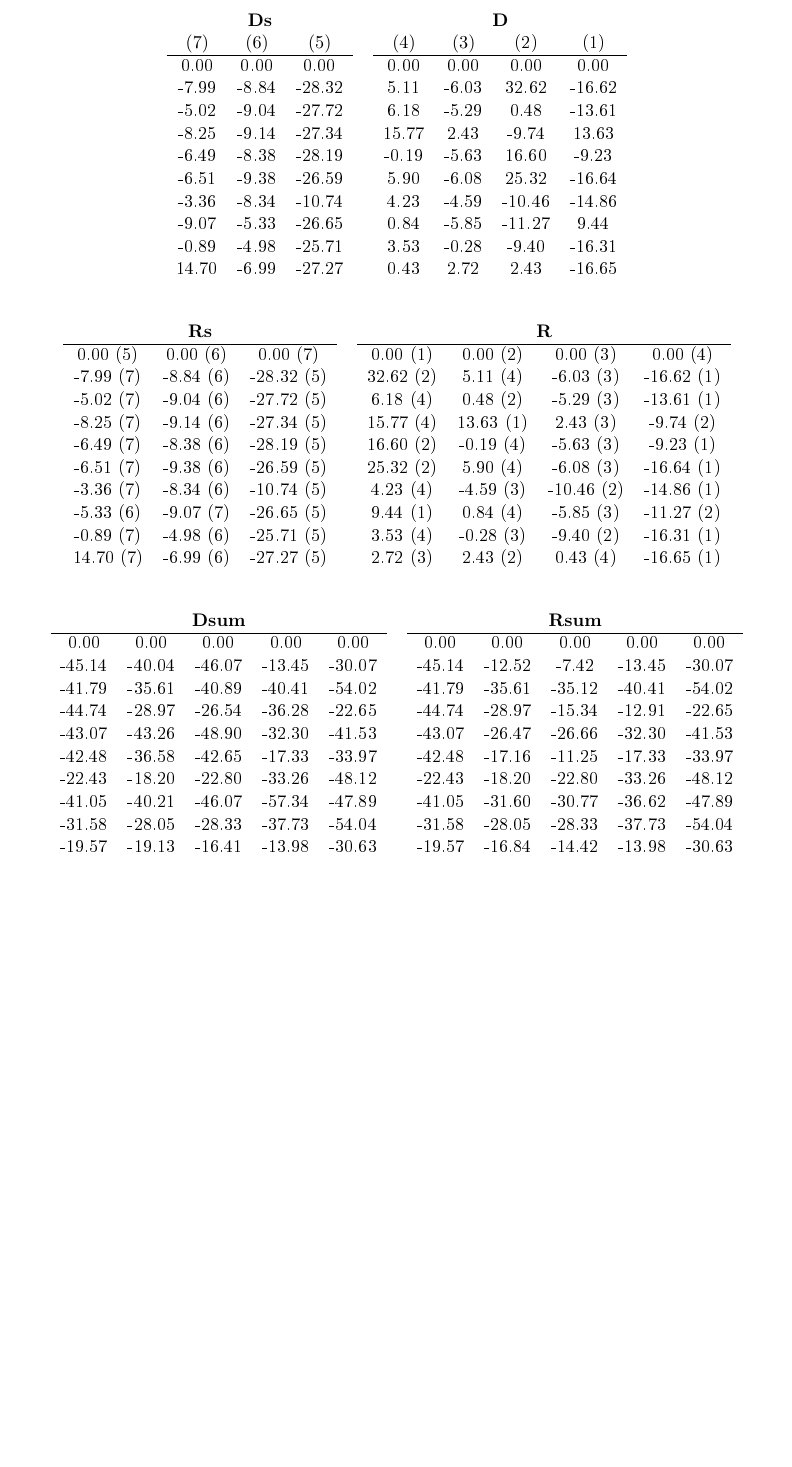
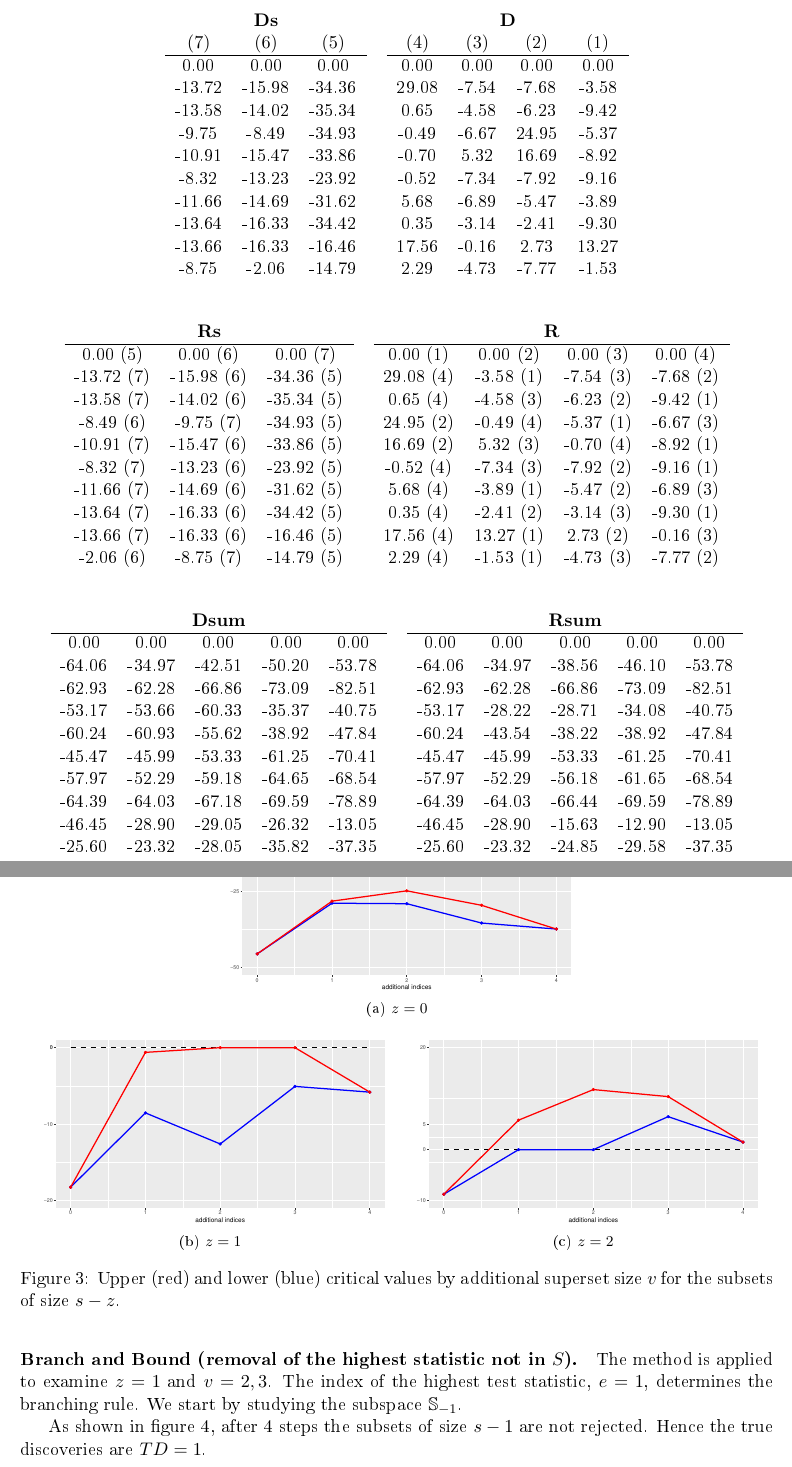
Before and after one commit to annavesely/Permutation-Shortcut, a LaTeX document (CTRP_notes.tex): part of page 9 of 9 before the commit and two parts of pages 9 and 10 of 11 after it, the two joined at a grey line, cut so that both start at the same text, the shorter picture padded with empty space. The pictures show the PDF file CTRP_notes.pdf that the author committed with the source.

Commit message:
Toy example for TDP

```diff
--- a/CTRP_notes.tex
+++ b/CTRP_notes.tex
@@ -475,19 +491,20 @@ Let $k=\lceil (1-\alpha) B\rceil =8$. The lower and upper critical values, $L_{z
 \multicolumn{3}{c}{$\mathbf{Ds}$} & & \multicolumn{4}{c}{$\mathbf{D}$}\\
 $(7)$ & $(6)$ & $(5)$ & & $(4)$ & $(3)$ & (2) & (1) \\
 \cline{1-3} \cline{5-8}
-0.00 & 0.00 & 0.00 &  & 0.00 & 0.00 & 0.00 & 0.00\\
--7.99 & -8.84 & -28.32 &  & 5.11 & -6.03 & 32.62 & -16.62\\
--5.02 & -9.04 & -27.72 &  & 6.18 & -5.29 & 0.48 & -13.61\\
--8.25 & -9.14 & -27.34 &  & 15.77 & 2.43 & -9.74 & 13.63\\
--6.49 & -8.38 & -28.19 &  & -0.19 & -5.63 & 16.60 & -9.23\\
--6.51 & -9.38 & -26.59 &  & 5.90 & -6.08 & 25.32 & -16.64\\
--3.36 & -8.34 & -10.74 &  & 4.23 & -4.59 & -10.46 & -14.86\\
--9.07 & -5.33 & -26.65 &  & 0.84 & -5.85 & -11.27 & 9.44\\
--0.89 & -4.98 & -25.71 &  & 3.53 & -0.28 & -9.40 & -16.31\\
-14.70 & -6.99 & -27.27 &  & 0.43 & 2.72 & 2.43 & -16.65\\
+0.00 & 0.00 & 0.00 &  & 0.00 & 0.00 & 0.00 & 0.00 \\
+-13.72 & -15.98 & -34.36 & & 29.08 & -7.54 & -7.68 & -3.58\\
+-13.58 & -14.02 & -35.34 & & 0.65 & -4.58 & -6.23 & -9.42\\
+-9.75 & -8.49 & -34.93 & & -0.49 & -6.67 & 24.95 & -5.37\\
+-10.91 & -15.47 & -33.86 & & -0.70 & 5.32 & 16.69 & -8.92\\
+-8.32 & -13.23 & -23.92 & & -0.52 & -7.34 & -7.92 & -9.16\\
+-11.66 & -14.69 & -31.62 & & 5.68 & -6.89 & -5.47 & -3.89\\
+-13.64 & -16.33 & -34.42 & & 0.35 & -3.14 & -2.41 & -9.30\\
+-13.66 & -16.33 & -16.46 & & 17.56 & -0.16 & 2.73 & 13.27\\
+-8.75 & -2.06 & -14.79 & & 2.29 & -4.73 & -7.77 & -1.53
 \end{tabular}
 %}
 \end{table}
+
 
 
 \begin{table}[h!]
@@ -497,22 +514,18 @@ $(7)$ & $(6)$ & $(5)$ & & $(4)$ & $(3)$ & (2) & (1) \\
 \multicolumn{3}{c}{$\mathbf{Rs}$} & & \multicolumn{4}{c}{$\mathbf{R}$}\\
 \cline{1-3} \cline{5-8}
 0.00 (5) & 0.00 (6) & 0.00 (7) &  & 0.00 (1) & 0.00 (2) & 0.00 (3) & 0.00 (4)\\
--7.99 (7) & -8.84 (6) & -28.32 (5) &  & 32.62 (2) & 5.11 (4) & -6.03 (3) & -16.62 (1)\\
- -5.02 (7) & -9.04 (6) & -27.72 (5) &  & 6.18 (4) & 0.48 (2) & -5.29 (3) & -13.61 (1)\\
--8.25 (7) & -9.14 (6) & -27.34 (5) &  & 15.77 (4) & 13.63 (1) & 2.43 (3) & -9.74 (2)\\
--6.49 (7) & -8.38 (6) & -28.19 (5) &  & 16.60 (2) & -0.19 (4) & -5.63 (3) & -9.23 (1)\\
--6.51 (7) & -9.38 (6) & -26.59 (5) &  & 25.32 (2) & 5.90 (4) & -6.08 (3) & -16.64 (1)\\
--3.36 (7) & -8.34 (6) & -10.74 (5) &  & 4.23 (4) & -4.59 (3) & -10.46 (2) & -14.86 (1)\\
--5.33 (6) & -9.07 (7) & -26.65 (5) &  & 9.44 (1) & 0.84 (4) & -5.85 (3) & -11.27 (2)\\
--0.89 (7) & -4.98 (6) & -25.71 (5) &  & 3.53 (4) & -0.28 (3) & -9.40 (2) & -16.31 (1)\\
-14.70 (7) & -6.99 (6) & -27.27 (5) &  & 2.72 (3) & 2.43 (2) & 0.43 (4) & -16.65 (1)\\
+-13.72 (7) & -15.98 (6) & -34.36 (5) & & 29.08 (4) & -3.58 (1) & -7.54 (3) & -7.68 (2)\\
+-13.58 (7) & -14.02 (6) & -35.34 (5) & & 0.65 (4) & -4.58 (3) & -6.23 (2) & -9.42 (1)\\
+-8.49 (6) & -9.75 (7) & -34.93 (5) & & 24.95 (2) & -0.49 (4) & -5.37 (1) & -6.67 (3) \\
+-10.91 (7) & -15.47 (6) & -33.86 (5) & & 16.69 (2) & 5.32 (3) & -0.70 (4) & -8.92 (1)\\
+-8.32 (7) & -13.23 (6) & -23.92 (5) & & -0.52 (4) & -7.34 (3) & -7.92 (2) & -9.16 (1)\\
+-11.66 (7) & -14.69 (6) & -31.62 (5) & & 5.68 (4) & -3.89 (1) & -5.47 (2) & -6.89 (3)\\
+-13.64 (7) & -16.33 (6) & -34.42 (5) & & 0.35 (4) & -2.41 (2) & -3.14 (3) & -9.30 (1)\\
+-13.66 (7) & -16.33 (6) & -16.46 (5) & & 17.56 (4) & 13.27 (1) & 2.73 (2) & -0.16 (3)\\
+-2.06 (6) & -8.75 (7) & -14.79 (5) & & 2.29 (4) & -1.53 (1) & -4.73 (3) & -7.77 (2)
 \end{tabular}
 %}
 \end{table}
-
-
-
-
 
 \begin{table}[h!]
 \centering
@@ -520,22 +533,111 @@ $(7)$ & $(6)$ & $(5)$ & & $(4)$ & $(3)$ & (2) & (1) \\
 \begin{tabular}{ccccccccccc}
 \multicolumn{5}{c}{$\mathbf{Dsum}$} & & \multicolumn{5}{c}{$\mathbf{Rsum}$}\\
 \cline{1-5} \cline{7-11}
-0.00 & 0.00 & 0.00 & 0.00 & 0.00 &  & 0.00 & 0.00 & 0.00 & 0.00 & 0.00 \\
--45.14 & -40.04 & -46.07 & -13.45 & -30.07 &  & -45.14 & -12.52 & -7.42 & -13.45 & -30.07\\
--41.79 & -35.61 & -40.89 & -40.41 & -54.02 &  & -41.79 & -35.61 & -35.12 & -40.41 & -54.02\\
--44.74 & -28.97 & -26.54 & -36.28 & -22.65 &  & -44.74 & -28.97 & -15.34 & -12.91 & -22.65\\
--43.07 & -43.26 & -48.90 & -32.30 & -41.53 &  & -43.07 & -26.47 & -26.66 & -32.30 & -41.53\\
--42.48 & -36.58 & -42.65 & -17.33 & -33.97 &  & -42.48 & -17.16 & -11.25 & -17.33 & -33.97\\
--22.43 & -18.20 & -22.80 & -33.26 & -48.12 &  & -22.43 & -18.20 & -22.80 & -33.26 & -48.12\\
--41.05 & -40.21 & -46.07 & -57.34 & -47.89 &  & -41.05 & -31.60 & -30.77 & -36.62 & -47.89\\
--31.58 & -28.05 & -28.33 & -37.73 & -54.04 &  & -31.58 & -28.05 & -28.33 & -37.73 & -54.04\\
--19.57 & -19.13 & -16.41 & -13.98 & -30.63 &  & -19.57 & -16.84 & -14.42 & -13.98 & -30.63\\
+0.00 & 0.00 & 0.00 & 0.00 & 0.00 &  & 0.00 & 0.00 & 0.00 & 0.00 & 0.00\\
+-64.06 & -34.97 & -42.51 & -50.20 & -53.78 & & -64.06 & -34.97 & -38.56 & -46.10 & -53.78\\
+-62.93 & -62.28 & -66.86 & -73.09 & -82.51 & & -62.93 & -62.28 & -66.86 & -73.09 & -82.51\\
+-53.17 & -53.66 & -60.33 & -35.37 & -40.75 & & -53.17 & -28.22 & -28.71 & -34.08 & -40.75\\
+-60.24 & -60.93 & -55.62 & -38.92 & -47.84 & & -60.24 & -43.54 & -38.22 & -38.92 & -47.84\\
+-45.47 & -45.99 & -53.33 & -61.25 & -70.41 & & -45.47 & -45.99 & -53.33 & -61.25 & -70.41\\
+-57.97 & -52.29 & -59.18 & -64.65 & -68.54 & & -57.97 & -52.29 & -56.18 & -61.65 & -68.54\\
+-64.39 & -64.03 & -67.18 & -69.59 & -78.89 & & -64.39 & -64.03 & -66.44 & -69.59 & -78.89\\
+-46.45 & -28.90 & -29.05 & -26.32 & -13.05 & & -46.45 & -28.90 & -15.63 & -12.90 & -13.05\\
+-25.60 & -23.32 & -28.05 & -35.82 & -37.35 & & -25.60 & -23.32 & -24.85 & -29.58 & -37.35
 \end{tabular}
 %}
 \end{table}
 
 
 
+\newpage
+\begin{figure}
+\centering
+\subfloat[$z=0$]{\includegraphics[width= 7.5cm]{example2_0.pdf}}\\
+\subfloat[$z=1$]{\includegraphics[width= 7.5cm]{example2_1.pdf}}\quad \subfloat[$z=2$]{\includegraphics[width= 7.5cm]{example2_2.pdf}}
+\caption{Upper (red) and lower (blue) critical values by additional superset size $v$ for the subsets of size $s-z$.}
+\end{figure}
+
+\vspace{3mm}
+
+\paragraph{Branch and Bound (removal of the highest statistic not in $S$).} The method is applied to examine $z=1$ and $v=2,3$. The index of the highest test statistic, $e=1$, determines the branching rule. We start by studying the subspace $\mathbb{S}_{-1}$.
+
+As shown in figure \ref{fig:bab2}, after 4 steps the subsets of size $s-1$ are not rejected. Hence the true discoveries are $TD=1$.
+
+
+\newpage
+\begin{figure}[h!]
+\centering
+\begin{tikzpicture}[node distance = 4cm]
+\node (n0) [c-rectangle1] {Start\\
+\resizebox{6cm}{!}{
+\begin{tabular}{cccccc}
+\toprule
+$v$ & 0 & 1 & 2 & 3 & 4\\
+\midrule
+$U_v$ & (-18.24) & -0.62 & 0.00 & 0.00 & -5.82\\
+$L_v$ & -18.24 & -8.53 & -12.59 & -5.07 & -5.82\\
+\midrule
+rej & T & T & ? & ? & T\\
+\bottomrule
+\end{tabular}
+}
+};
+\node (n1) [c-rectangle2, below of=n0, xshift=-4cm] {Step 1\\
+\begin{tabular}{ccc}
+\toprule
+$v$ & 2 & 3 \\
+\midrule
+$U_v$ & 4.37 & -5.07\\
+$L_v$ & (-12.59) & (-5.07)\\
+\midrule
+rej & T & T\\
+\bottomrule
+\end{tabular}
+};
+\node (n2) [c-rectangle2, below of=n0, xshift=4cm] {Step 2\\
+\begin{tabular}{ccc}
+\toprule
+$v$ & 1 & 2 \\
+\midrule
+$U_v$ & 0.00 & 0.00\\
+$L_v$ & -4.20 & -11.74\\
+\midrule
+rej & ? & ?\\
+\bottomrule
+\end{tabular}
+};
+\node (n3) [c-rectangle2, below of=n2, xshift=-3cm] {Step 3\\
+\begin{tabular}{ccc}
+\toprule
+$v$ & 1 & 2 \\
+\midrule
+$U_v$ & (-4.20) & -11.74\\
+$L_v$ & (-4.20) & (-11.74)\\
+\midrule
+rej & T & T\\
+\bottomrule
+\end{tabular}
+};
+\node (n4) [c-rectangle2, below of=n2, xshift=3cm] {Step 4\\
+\begin{tabular}{ccc}
+\toprule
+$v$ & 0 & 1 \\
+\midrule
+$U_v$ & (-13.99) & 0.00\\
+$L_v$ & -13.99 & 0.00\\
+\midrule
+rej & T & F\\
+\bottomrule
+\end{tabular}
+};
+\draw [arrow] (n0) -- node[anchor=east] {-(1)} (n1);
+\draw [arrow] (n0) -- node[anchor=west] {+(1)} (n2);
+\draw [arrow] (n2) -- node[anchor=east] {-(2)} (n3);
+\draw [arrow] (n2) -- node[anchor=west] {+(2)} (n4);
+\end{tikzpicture}
+\caption{Branch and Bound procedure for the subsets of size $s-1$, carried out by removing the highest test statistic not in $S$.}
+\label{fig:bab2}
+\end{figure}
 
 
 
```
Also changed, not shown: CTRP_notes.pdf, example1.pdf (added), example2_0.pdf (added), example2_1.pdf (added), example2_2.pdf (added), CTRP_notes.tex (70 more changed lines), 3 other files.
